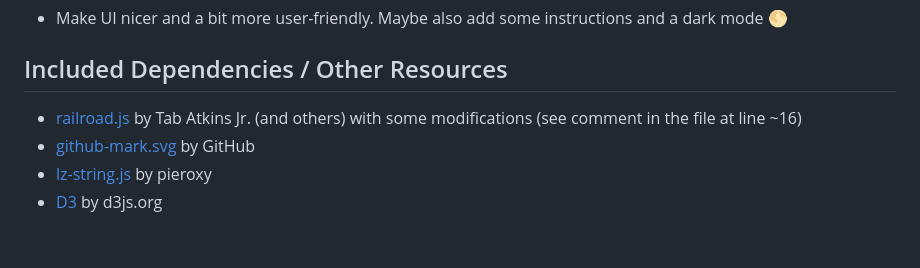
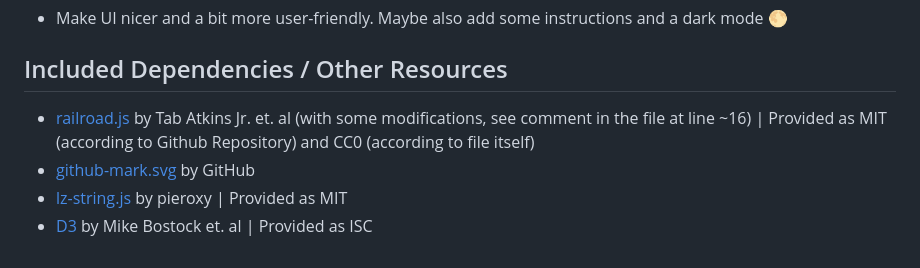
Before and after one commit to MrMinemeet/ebnf_railroad_visualizer, a Markdown page: README.md, the part around the change. Drawn GitHub-style.

Commit message:
Add licensing information to external dependencies

```diff
--- a/README.md
+++ b/README.md
@@ -40,7 +40,7 @@ This only includes the grammar length, not the encoded expands.
 * Make UI nicer and a bit more user-friendly. Maybe also add some instructions and a dark mode 🌕
 
 ## Included Dependencies / Other Resources
-- [railroad.js](https://github.com/tabatkins/railroad-diagrams) by Tab Atkins Jr. (and others) with some modifications (see comment in the file at line ~16)
+- [railroad.js](https://github.com/tabatkins/railroad-diagrams) by Tab Atkins Jr. et. al (with some modifications, see comment in the file at line ~16) | Provided as MIT (according to Github Repository) and CC0 (according to file itself)
 - [github-mark.svg](https://github.com/logos) by GitHub
-- [lz-string.js](https://github.com/pieroxy/lz-string) by pieroxy
-- [D3](https://github.com/d3/d3) by d3js.org
+- [lz-string.js](https://github.com/pieroxy/lz-string) by pieroxy | Provided as MIT
+- [D3](https://github.com/d3/d3) by Mike Bostock et. al | Provided as ISC
```
